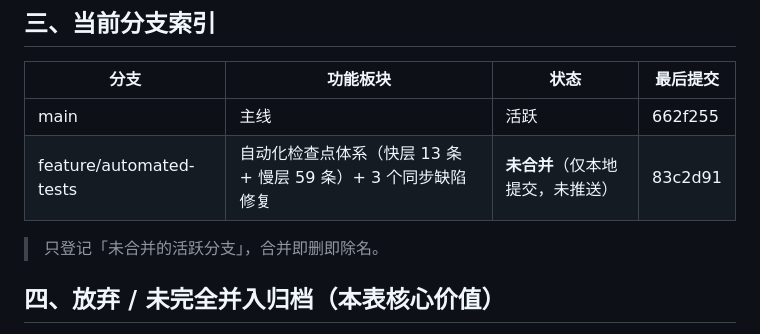
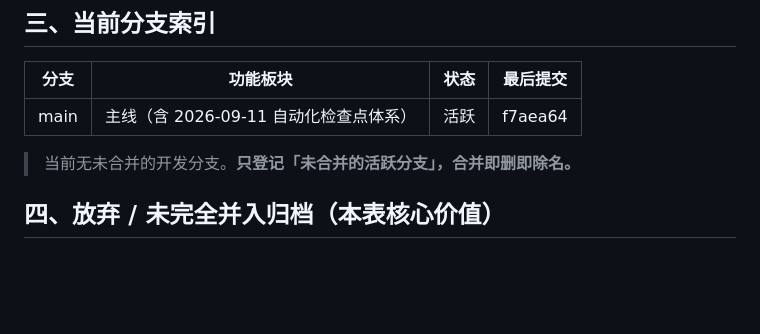
Before and after one commit to pengjie1115/FocusCapture, a Markdown page: BRANCHES.md, the part around the change. GitHub-like rendering; blank space fills up the shorter version.

Commit message:
docs: BRANCHES.md 除名 feature/automated-tests（已合并并推送双远程）
按第二节铁律「合并即删即除名」：
- feature/automated-tests 已 ff 合入 main（662f255 → f7aea64），推送 Gitee + GitHub，本地分支已删
- main 最后提交更新为 f7aea64（原记 662f255 已过时）

注：本次为 2 行文档记账而直接在 main 上提交 —— 属对「main 只做合并接收方」铁律的已知例外，
仅限施工日志类文档记账、不涉及代码；BRANCHES.md 自身规则也要求「合并后必须同步更新本表」。

```diff
--- a/BRANCHES.md
+++ b/BRANCHES.md
@@ -33,10 +33,9 @@
 
 | 分支 | 功能板块 | 状态 | 最后提交 |
 |------|---------|------|---------|
-| main | 主线 | 活跃 | 662f255 |
-| feature/automated-tests | 自动化检查点体系（快层 13 条 + 慢层 59 条）+ 3 个同步缺陷修复 | **未合并**（仅本地提交，未推送） | 83c2d91 |
+| main | 主线（含 2026-09-11 自动化检查点体系） | 活跃 | f7aea64 |
 
-> 只登记「未合并的活跃分支」，合并即删即除名。
+> 当前无未合并的开发分支。**只登记「未合并的活跃分支」，合并即删即除名。**
 
 ## 四、放弃 / 未完全并入归档（本表核心价值）
 
```
